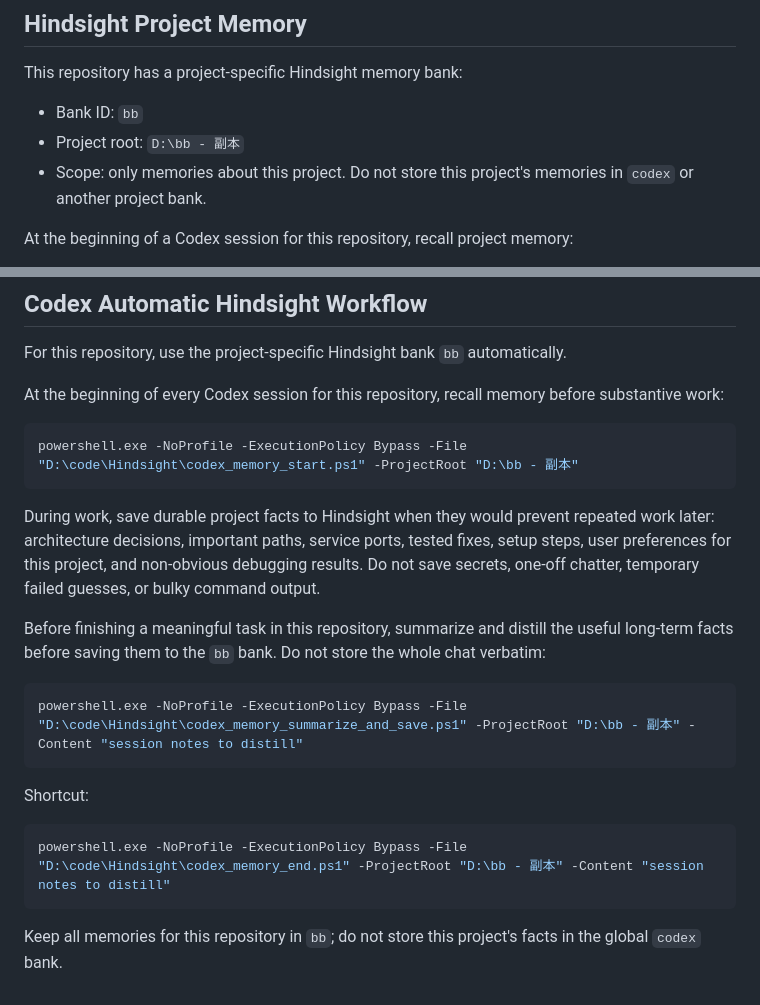
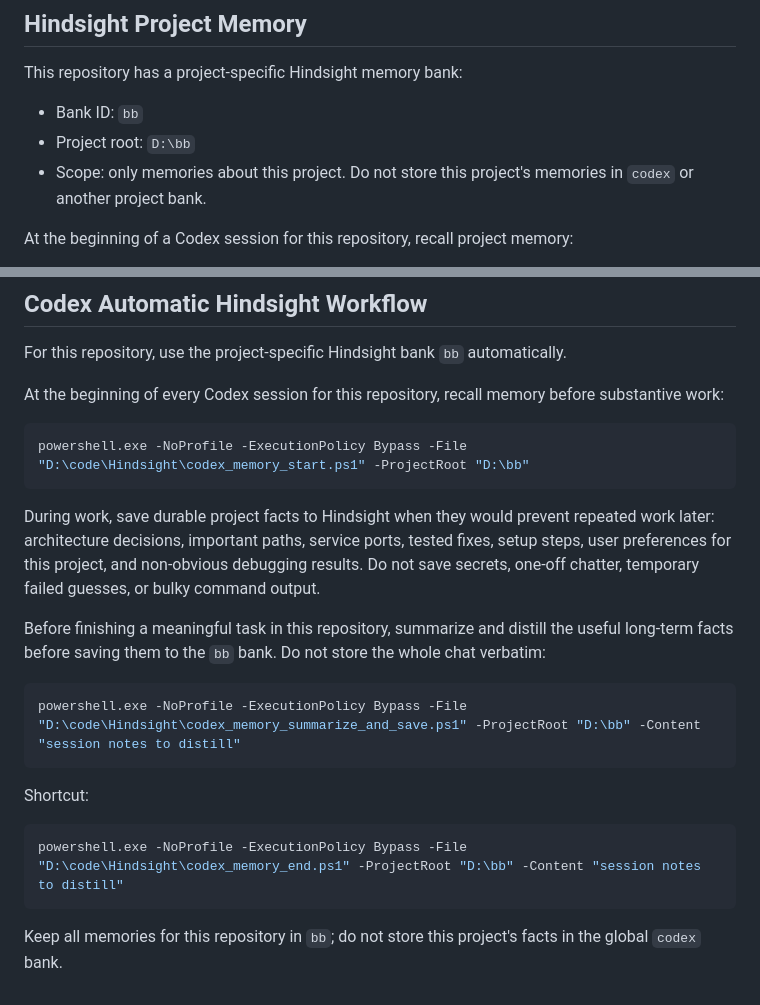
Before and after one commit to xyuun188/bb, a Markdown page: AGENTS.md, 2 parts joined by grey strips. GitHub-like rendering.

Commit message:
Update project root to bb path

````diff
--- a/AGENTS.md
+++ b/AGENTS.md
@@ -3,7 +3,7 @@
 This repository has a project-specific Hindsight memory bank:
 
 - Bank ID: `bb`
-- Project root: `D:\bb - 副本`
+- Project root: `D:\bb`
 - Scope: only memories about this project. Do not store this project's memories in `codex` or another project bank.
 
 At the beginning of a Codex session for this repository, recall project memory:
@@ -176,7 +176,7 @@ For this repository, use the project-specific Hindsight bank `bb` automatically.
 At the beginning of every Codex session for this repository, recall memory before substantive work:
 
 ```powershell
-powershell.exe -NoProfile -ExecutionPolicy Bypass -File "D:\code\Hindsight\codex_memory_start.ps1" -ProjectRoot "D:\bb - 副本"
+powershell.exe -NoProfile -ExecutionPolicy Bypass -File "D:\code\Hindsight\codex_memory_start.ps1" -ProjectRoot "D:\bb"
 ```
 
 During work, save durable project facts to Hindsight when they would prevent repeated work later: architecture decisions, important paths, service ports, tested fixes, setup steps, user preferences for this project, and non-obvious debugging results. Do not save secrets, one-off chatter, temporary failed guesses, or bulky command output.
@@ -184,13 +184,13 @@ During work, save durable project facts to Hindsight when they would prevent rep
 Before finishing a meaningful task in this repository, summarize and distill the useful long-term facts before saving them to the `bb` bank. Do not store the whole chat verbatim:
 
 ```powershell
-powershell.exe -NoProfile -ExecutionPolicy Bypass -File "D:\code\Hindsight\codex_memory_summarize_and_save.ps1" -ProjectRoot "D:\bb - 副本" -Content "session notes to distill"
+powershell.exe -NoProfile -ExecutionPolicy Bypass -File "D:\code\Hindsight\codex_memory_summarize_and_save.ps1" -ProjectRoot "D:\bb" -Content "session notes to distill"
 ```
 
 Shortcut:
 
 ```powershell
-powershell.exe -NoProfile -ExecutionPolicy Bypass -File "D:\code\Hindsight\codex_memory_end.ps1" -ProjectRoot "D:\bb - 副本" -Content "session notes to distill"
+powershell.exe -NoProfile -ExecutionPolicy Bypass -File "D:\code\Hindsight\codex_memory_end.ps1" -ProjectRoot "D:\bb" -Content "session notes to distill"
 ```
 
 Keep all memories for this repository in `bb`; do not store this project's facts in the global `codex` bank.
````
